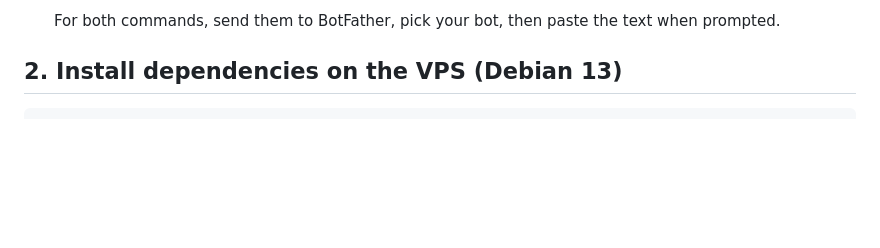
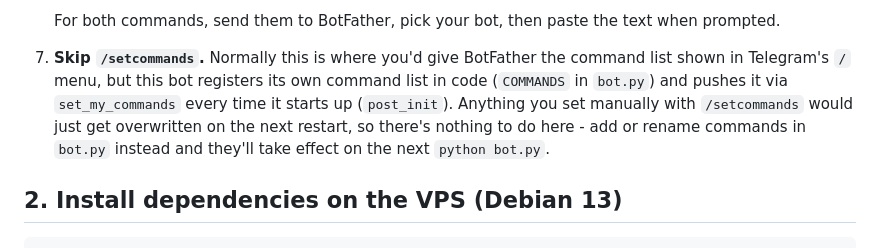
Before and after one commit to augy-studios/fixup-links, a Markdown page: telegram-bot/SETUP.md, the part around the change. GitHub-like rendering; blank space fills up the shorter version.

Commit message:
docs: clarify bot command registration process in setup instructions

```diff
--- a/telegram-bot/SETUP.md
+++ b/telegram-bot/SETUP.md
@@ -44,6 +44,13 @@ Debian 13 VPS inside `tmux`.
 
    For both commands, send them to BotFather, pick your bot, then paste the
    text when prompted.
+7. **Skip `/setcommands`.** Normally this is where you'd give BotFather the
+   command list shown in Telegram's `/` menu, but this bot registers its
+   own command list in code (`COMMANDS` in `bot.py`) and pushes it via
+   `set_my_commands` every time it starts up (`post_init`). Anything you set
+   manually with `/setcommands` would just get overwritten on the next
+   restart, so there's nothing to do here - add or rename commands in
+   `bot.py` instead and they'll take effect on the next `python bot.py`.
 
 ## 2. Install dependencies on the VPS (Debian 13)
 
```
